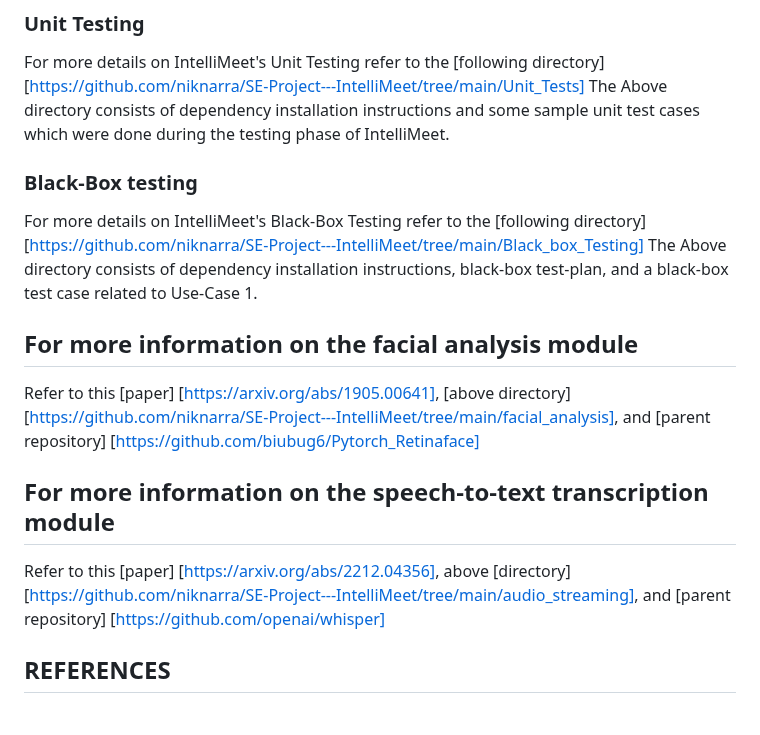
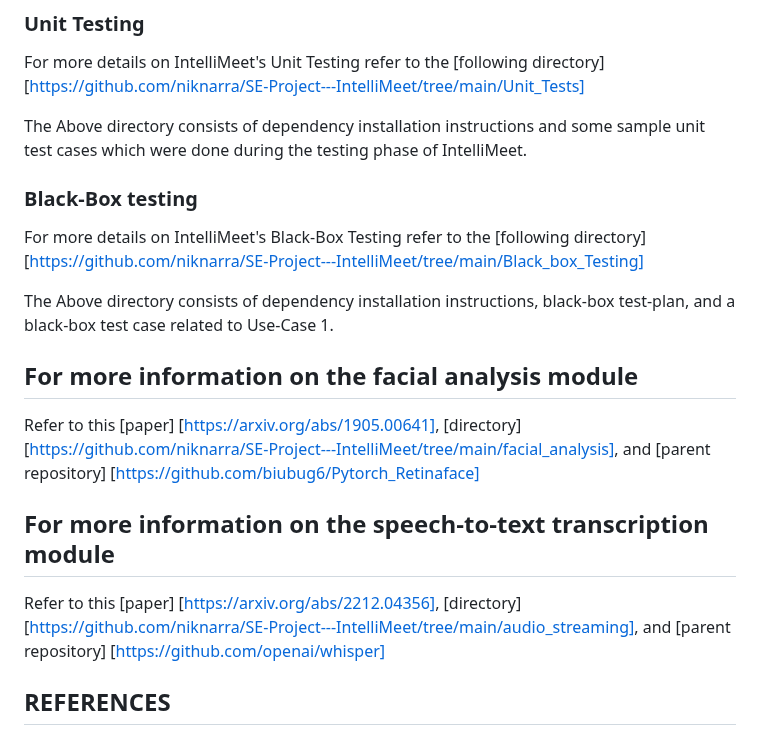
Before and after one commit to krishna-creator/SE-Project---IntelliMeet, a Markdown page: README.md, the part around the change. Rendered like a GitHub page.

```diff
--- a/README.md
+++ b/README.md
@@ -46,18 +46,18 @@ The audio streams of all participants are directed to the ML Feature 2 pipeline
 ## APPLICATION TESTING DETAILS
 ### Unit Testing
 For more details on IntelliMeet's Unit Testing refer to the [following directory] [https://github.com/niknarra/SE-Project---IntelliMeet/tree/main/Unit_Tests]
+
 The Above directory consists of dependency installation instructions and some sample unit test cases which were done during the testing phase of IntelliMeet.
 ### Black-Box testing
 For more details on IntelliMeet's Black-Box Testing refer to the [following directory] [https://github.com/niknarra/SE-Project---IntelliMeet/tree/main/Black_box_Testing]
+
 The Above directory consists of dependency installation instructions, black-box test-plan, and a black-box test case related to Use-Case 1.
 
 
 ## For more information on the facial analysis module
-Refer to this [paper] [https://arxiv.org/abs/1905.00641], [above directory] [https://github.com/niknarra/SE-Project---IntelliMeet/tree/main/facial_analysis], and [parent repository] [https://github.com/biubug6/Pytorch_Retinaface]
-
+Refer to this [paper] [https://arxiv.org/abs/1905.00641], [directory] [https://github.com/niknarra/SE-Project---IntelliMeet/tree/main/facial_analysis], and [parent repository] [https://github.com/biubug6/Pytorch_Retinaface]
 ## For more information on the speech-to-text transcription module
-Refer to this [paper] [https://arxiv.org/abs/2212.04356], above [directory] [https://github.com/niknarra/SE-Project---IntelliMeet/tree/main/audio_streaming], and [parent repository] [https://github.com/openai/whisper]
-
+Refer to this [paper] [https://arxiv.org/abs/2212.04356], [directory] [https://github.com/niknarra/SE-Project---IntelliMeet/tree/main/audio_streaming], and [parent repository] [https://github.com/openai/whisper]
 
 
 ## REFERENCES
```
